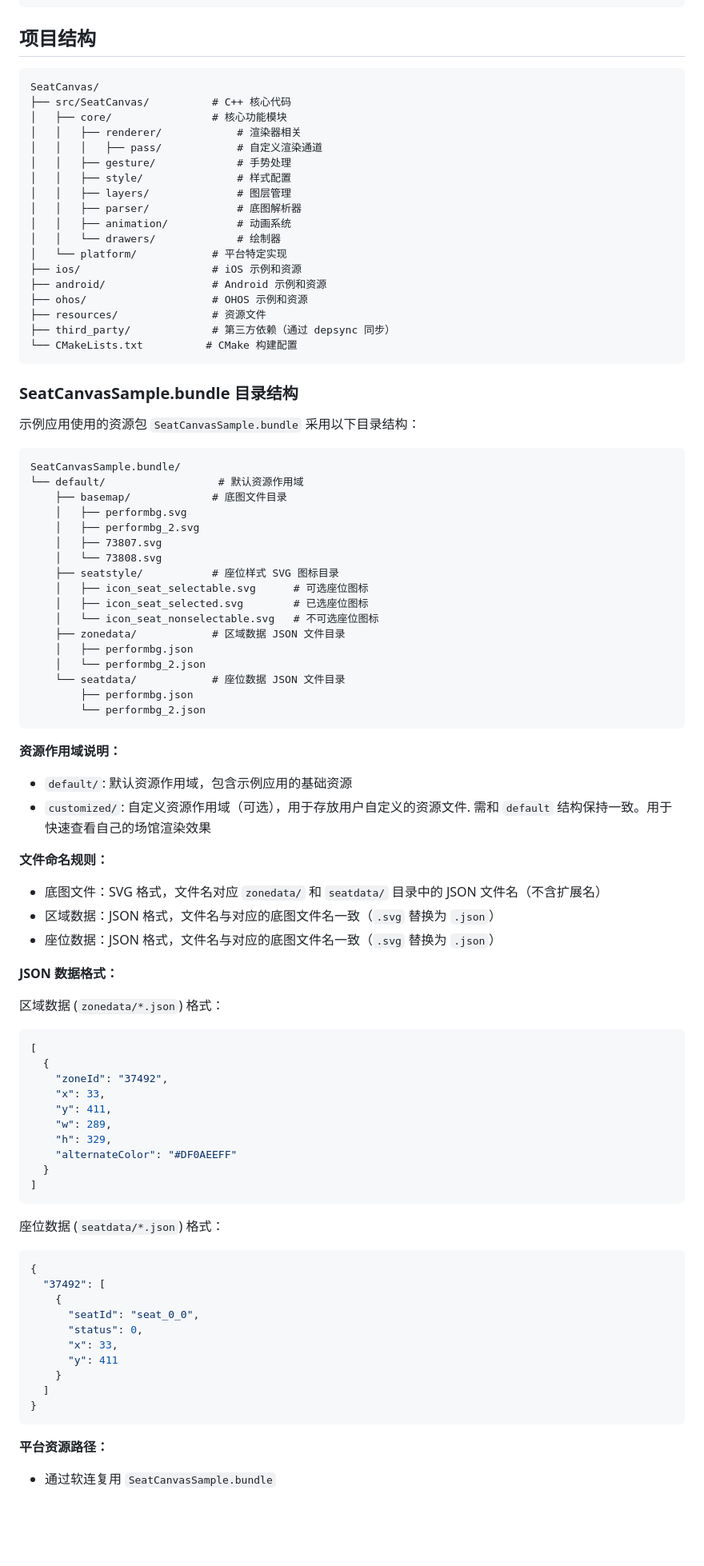
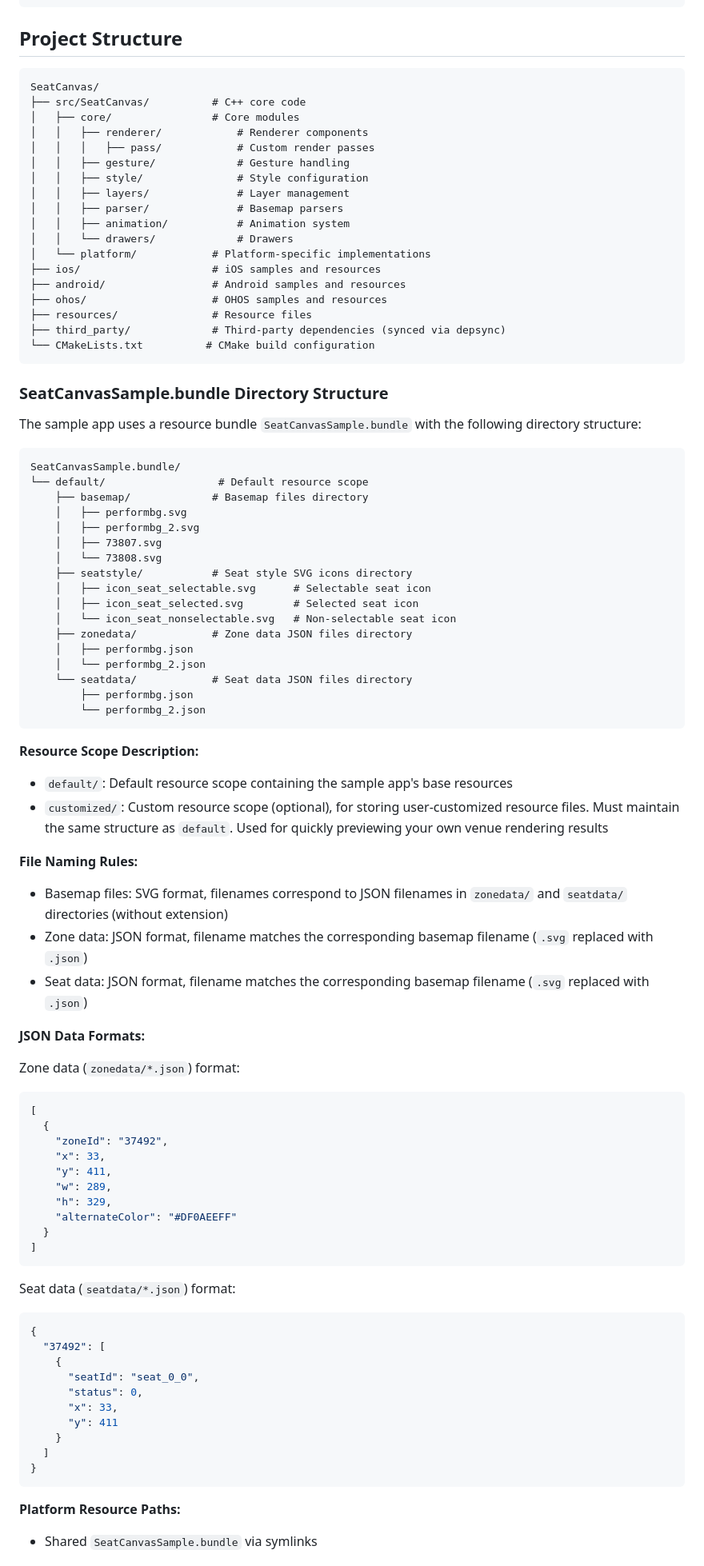
Before and after one commit to 0x1306a94/SeatCanvas, a Markdown page: README.md, the part around one of its changes. Shown at 80% size. Rendered like a GitHub page; blank space fills up the shorter version.

Commit message:
Add English README and preserve Chinese version as README_zh.md. (#12)

````diff
--- a/README.md
+++ b/README.md
@@ -94,65 +94,65 @@ depctl
 }
 ```
 
-## 项目结构
+## Project Structure
 
 ```
 SeatCanvas/
-├── src/SeatCanvas/          # C++ 核心代码
-│   ├── core/                # 核心功能模块
-│   │   ├── renderer/            # 渲染器相关
-│   │   │   ├── pass/            # 自定义渲染通道
-│   │   ├── gesture/             # 手势处理
-│   │   ├── style/               # 样式配置
-│   │   ├── layers/              # 图层管理
-│   │   ├── parser/              # 底图解析器
-│   │   ├── animation/           # 动画系统
-│   │   └── drawers/             # 绘制器
-│   └── platform/            # 平台特定实现
-├── ios/                     # iOS 示例和资源
-├── android/                 # Android 示例和资源
-├── ohos/                    # OHOS 示例和资源
-├── resources/               # 资源文件
-├── third_party/             # 第三方依赖（通过 depsync 同步）
-└── CMakeLists.txt          # CMake 构建配置
+├── src/SeatCanvas/          # C++ core code
+│   ├── core/                # Core modules
+│   │   ├── renderer/            # Renderer components
+│   │   │   ├── pass/            # Custom render passes
+│   │   ├── gesture/             # Gesture handling
+│   │   ├── style/               # Style configuration
+│   │   ├── layers/              # Layer management
+│   │   ├── parser/              # Basemap parsers
+│   │   ├── animation/           # Animation system
+│   │   └── drawers/             # Drawers
+│   └── platform/            # Platform-specific implementations
+├── ios/                     # iOS samples and resources
+├── android/                 # Android samples and resources
+├── ohos/                    # OHOS samples and resources
+├── resources/               # Resource files
+├── third_party/             # Third-party dependencies (synced via depsync)
+└── CMakeLists.txt          # CMake build configuration
 ```
 
-### SeatCanvasSample.bundle 目录结构
+### SeatCanvasSample.bundle Directory Structure
 
-示例应用使用的资源包 `SeatCanvasSample.bundle` 采用以下目录结构：
+The sample app uses a resource bundle `SeatCanvasSample.bundle` with the following directory structure:
 
 ```
 SeatCanvasSample.bundle/
-└── default/                  # 默认资源作用域
-    ├── basemap/             # 底图文件目录
+└── default/                  # Default resource scope
+    ├── basemap/             # Basemap files directory
     │   ├── performbg.svg
     │   ├── performbg_2.svg
     │   ├── 73807.svg
     │   └── 73808.svg
-    ├── seatstyle/           # 座位样式 SVG 图标目录
-    │   ├── icon_seat_selectable.svg      # 可选座位图标
-    │   ├── icon_seat_selected.svg        # 已选座位图标
-    │   └── icon_seat_nonselectable.svg   # 不可选座位图标
-    ├── zonedata/            # 区域数据 JSON 文件目录
+    ├── seatstyle/           # Seat style SVG icons directory
+    │   ├── icon_seat_selectable.svg      # Selectable seat icon
+    │   ├── icon_seat_selected.svg        # Selected seat icon
+    │   └── icon_seat_nonselectable.svg   # Non-selectable seat icon
+    ├── zonedata/            # Zone data JSON files directory
     │   ├── performbg.json
     │   └── performbg_2.json
-    └── seatdata/            # 座位数据 JSON 文件目录
+    └── seatdata/            # Seat data JSON files directory
         ├── performbg.json
         └── performbg_2.json
 ```
 
-**资源作用域说明：**
-- `default/`: 默认资源作用域，包含示例应用的基础资源
-- `customized/`: 自定义资源作用域（可选），用于存放用户自定义的资源文件. 需和 `default` 结构保持一致。用于快速查看自己的场馆渲染效果
+**Resource Scope Description:**
+- `default/`: Default resource scope containing the sample app's base resources
+- `customized/`: Custom resource scope (optional), for storing user-customized resource files. Must maintain the same structure as `default`. Used for quickly previewing your own venue rendering results
 
-**文件命名规则：**
-- 底图文件：SVG 格式，文件名对应 `zonedata/` 和 `seatdata/` 目录中的 JSON 文件名（不含扩展名）
-- 区域数据：JSON 格式，文件名与对应的底图文件名一致（`.svg` 替换为 `.json`）
-- 座位数据：JSON 格式，文件名与对应的底图文件名一致（`.svg` 替换为 `.json`）
+**File Naming Rules:**
+- Basemap files: SVG format, filenames correspond to JSON filenames in `zonedata/` and `seatdata/` directories (without extension)
+- Zone data: JSON format, filename matches the corresponding basemap filename (`.svg` replaced with `.json`)
+- Seat data: JSON format, filename matches the corresponding basemap filename (`.svg` replaced with `.json`)
 
-**JSON 数据格式：**
+**JSON Data Formats:**
 
-区域数据 (`zonedata/*.json`) 格式：
+Zone data (`zonedata/*.json`) format:
 ```json
 [
   {
@@ -166,7 +166,7 @@ SeatCanvasSample.bundle/
 ]
 ```
 
-座位数据 (`seatdata/*.json`) 格式：
+Seat data (`seatdata/*.json`) format:
 ```json
 {
   "37492": [
@@ -180,6 +180,6 @@ SeatCanvasSample.bundle/
 }
 ```
 
-**平台资源路径：**
-- 通过软连复用 `SeatCanvasSample.bundle`
+**Platform Resource Paths:**
+- Shared `SeatCanvasSample.bundle` via symlinks
 
````
Also changed, not shown: other parts of README.md (+68 -68 lines), README_zh.md (added, +309 -0 lines).
